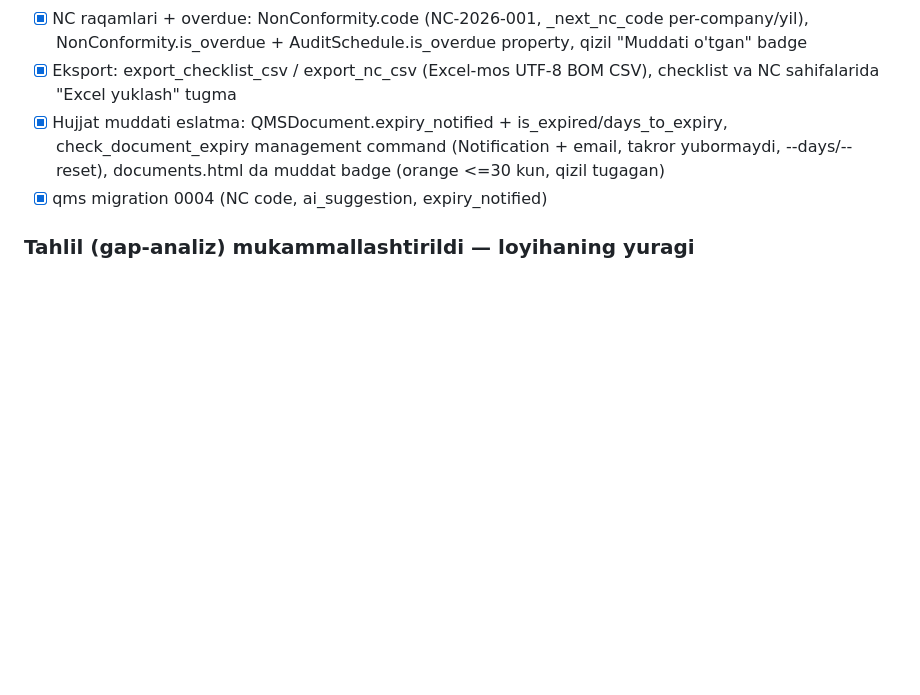
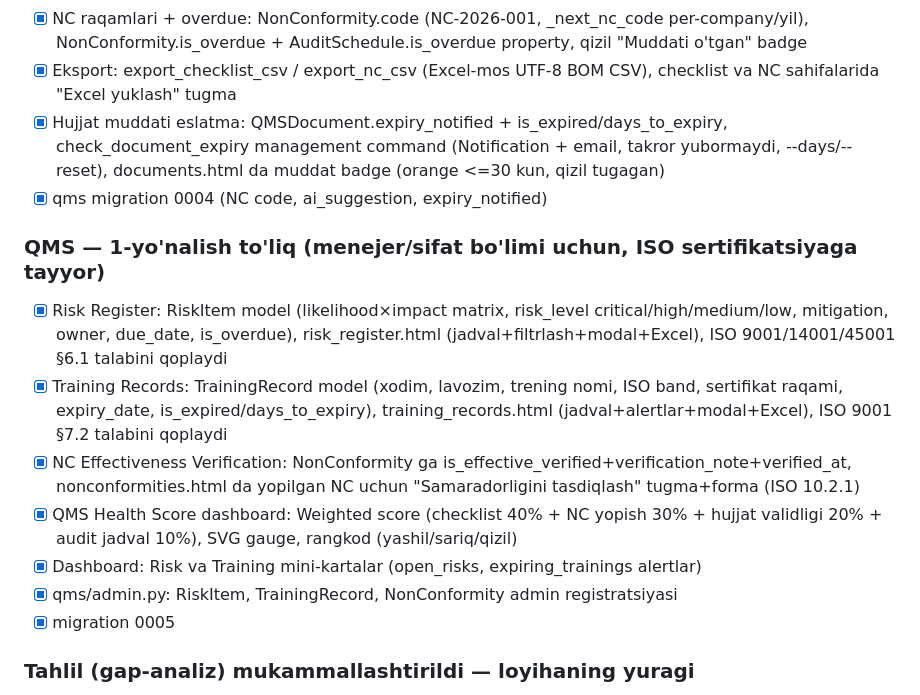
Before and after one commit to IsoqjonovAvazbek/StandardBridge, a Markdown page: CLAUDE.md, the part around the change. Rendered like a GitHub page; blank space fills up the shorter version.

Commit message:
CLAUDE.md: QMS 1-yo'nalish to'liq bajarildi
Co-Authored-By: Claude Sonnet 4.6 <noreply@anthropic.com>

```diff
--- a/CLAUDE.md
+++ b/CLAUDE.md
@@ -102,6 +102,15 @@ Django 6.0.5 B2B startup — O'zbekistondagi korxonalarni ISO/CE/EN sertifikatla
 - [x] Eksport: export_checklist_csv / export_nc_csv (Excel-mos UTF-8 BOM CSV), checklist va NC sahifalarida "Excel yuklash" tugma
 - [x] Hujjat muddati eslatma: QMSDocument.expiry_notified + is_expired/days_to_expiry, check_document_expiry management command (Notification + email, takror yubormaydi, --days/--reset), documents.html da muddat badge (orange <=30 kun, qizil tugagan)
 - [x] qms migration 0004 (NC code, ai_suggestion, expiry_notified)
+
+### QMS — 1-yo'nalish to'liq (menejer/sifat bo'limi uchun, ISO sertifikatsiyaga tayyor)
+- [x] Risk Register: RiskItem model (likelihood×impact matrix, risk_level critical/high/medium/low, mitigation, owner, due_date, is_overdue), risk_register.html (jadval+filtrlash+modal+Excel), ISO 9001/14001/45001 §6.1 talabini qoplaydi
+- [x] Training Records: TrainingRecord model (xodim, lavozim, trening nomi, ISO band, sertifikat raqami, expiry_date, is_expired/days_to_expiry), training_records.html (jadval+alertlar+modal+Excel), ISO 9001 §7.2 talabini qoplaydi
+- [x] NC Effectiveness Verification: NonConformity ga is_effective_verified+verification_note+verified_at, nonconformities.html da yopilgan NC uchun "Samaradorligini tasdiqlash" tugma+forma (ISO 10.2.1)
+- [x] QMS Health Score dashboard: Weighted score (checklist 40% + NC yopish 30% + hujjat validligi 20% + audit jadval 10%), SVG gauge, rangkod (yashil/sariq/qizil)
+- [x] Dashboard: Risk va Training mini-kartalar (open_risks, expiring_trainings alertlar)
+- [x] qms/admin.py: RiskItem, TrainingRecord, NonConformity admin registratsiyasi
+- [x] migration 0005
 
 ### Tahlil (gap-analiz) mukammallashtirildi — loyihaning yuragi
 - [x] Korxona konteksti → AI: answer_questions.html da kontekst bloki (xodimlar soni, eksport bozorlari, mavjud sertifikatlar, hozirgi holat), session['company_context'], _build_company_context(), GapAnalysis.company_info ga saqlanadi va AI promptiga uzatiladi
```
